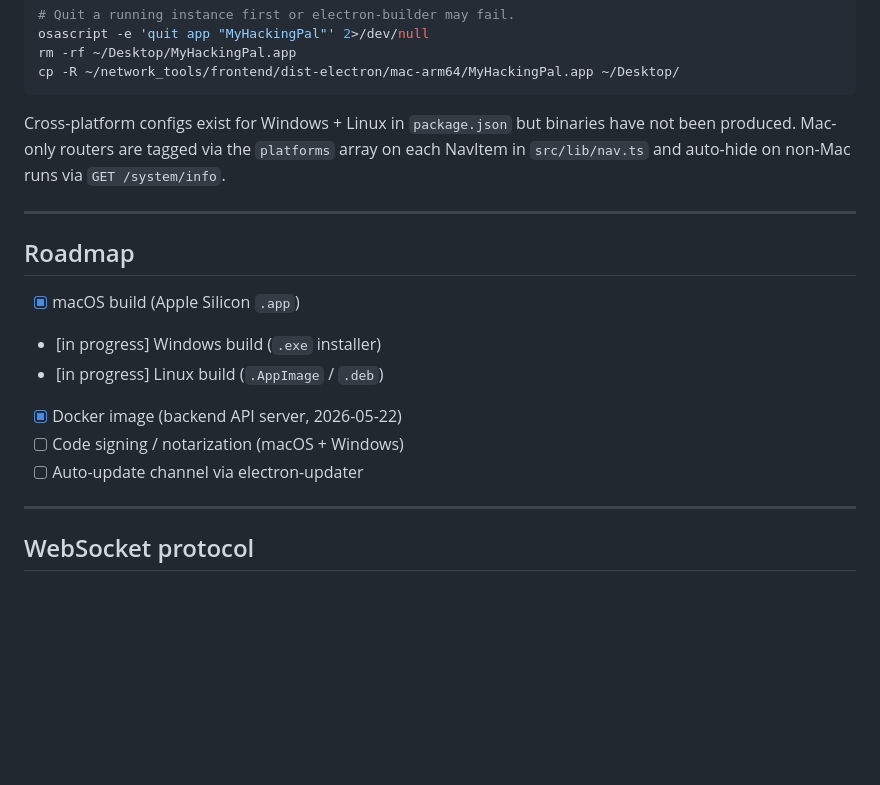
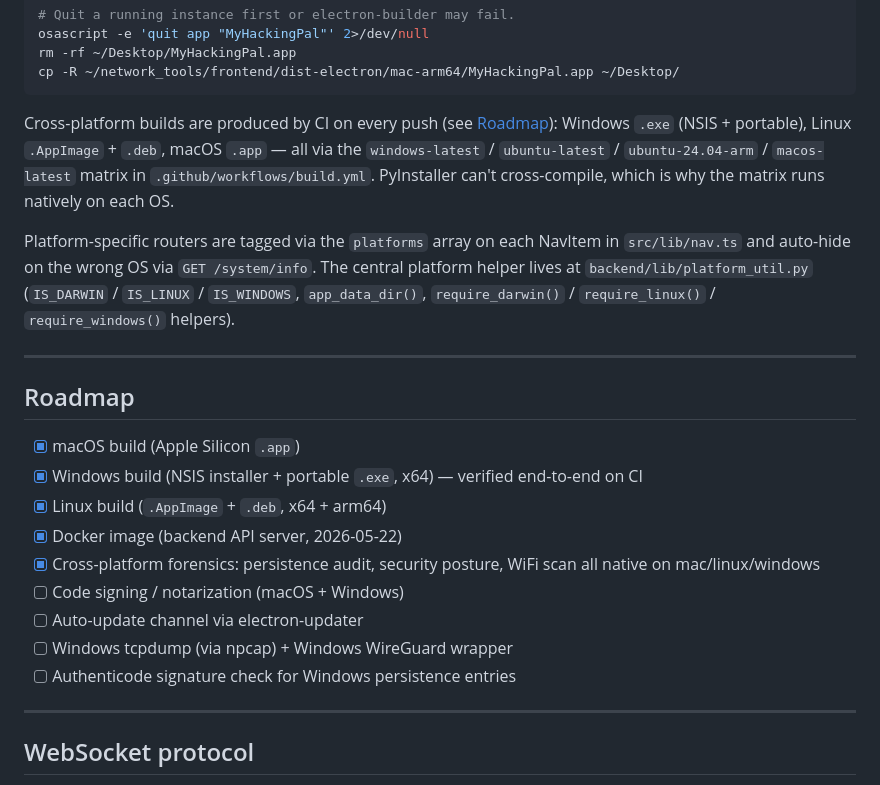
Before and after one commit to hackingpal/hackingpal, a Markdown page: README.md, the part around one of its changes. Drawn GitHub-style; blank space fills up the shorter version.

````diff
--- a/README.md
+++ b/README.md
@@ -369,21 +400,32 @@ rm -rf ~/Desktop/MyHackingPal.app
 cp -R ~/network_tools/frontend/dist-electron/mac-arm64/MyHackingPal.app ~/Desktop/
 ```
 
-Cross-platform configs exist for Windows + Linux in `package.json` but
-binaries have not been produced. Mac-only routers are tagged via the
-`platforms` array on each NavItem in `src/lib/nav.ts` and auto-hide on
-non-Mac runs via `GET /system/info`.
+Cross-platform builds are produced by CI on every push (see [Roadmap](#roadmap)):
+Windows `.exe` (NSIS + portable), Linux `.AppImage` + `.deb`, macOS `.app` —
+all via the `windows-latest` / `ubuntu-latest` / `ubuntu-24.04-arm` /
+`macos-latest` matrix in `.github/workflows/build.yml`. PyInstaller can't
+cross-compile, which is why the matrix runs natively on each OS.
+
+Platform-specific routers are tagged via the `platforms` array on each
+NavItem in `src/lib/nav.ts` and auto-hide on the wrong OS via
+`GET /system/info`. The central platform helper lives at
+`backend/lib/platform_util.py` (`IS_DARWIN` / `IS_LINUX` / `IS_WINDOWS`,
+`app_data_dir()`, `require_darwin()` / `require_linux()` / `require_windows()`
+helpers).
 
 ---
 
 ## Roadmap
 
 - [x] macOS build (Apple Silicon `.app`)
-- [in progress] Windows build (`.exe` installer)
-- [in progress] Linux build (`.AppImage` / `.deb`)
+- [x] Windows build (NSIS installer + portable `.exe`, x64) — verified end-to-end on CI
+- [x] Linux build (`.AppImage` + `.deb`, x64 + arm64)
 - [x] Docker image (backend API server, 2026-05-22)
+- [x] Cross-platform forensics: persistence audit, security posture, WiFi scan all native on mac/linux/windows
 - [ ] Code signing / notarization (macOS + Windows)
 - [ ] Auto-update channel via electron-updater
+- [ ] Windows tcpdump (via npcap) + Windows WireGuard wrapper
+- [ ] Authenticode signature check for Windows persistence entries
 
 ---
 
````
Also changed, not shown: other parts of README.md (+52 -21 lines).
